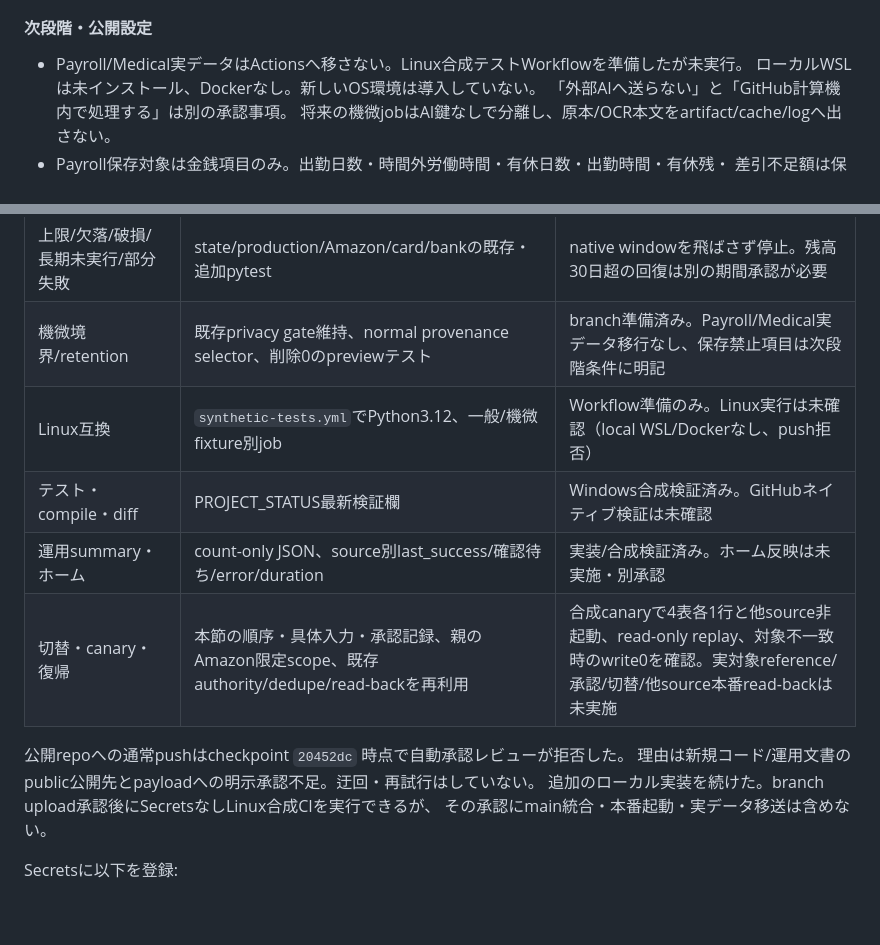
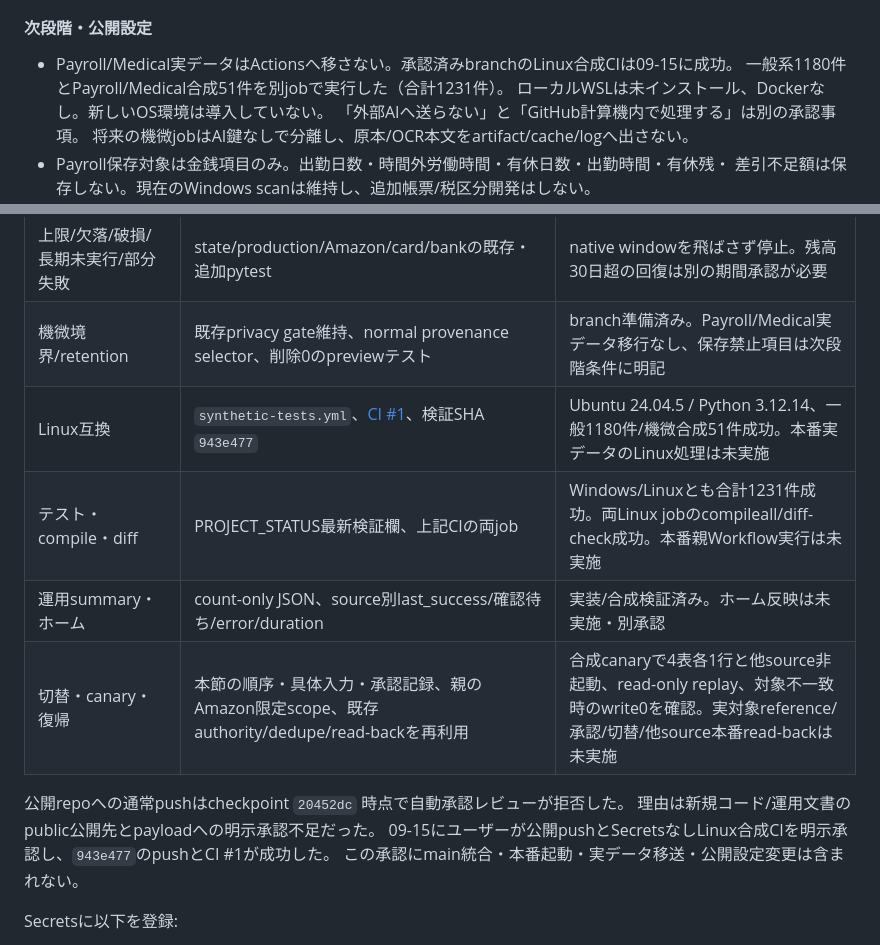
Before and after one commit to tmoriuchi1401-source/kakeibo-ai, a Markdown page: README.md, 2 parts joined by grey strips. GitHub-like rendering; blank space fills up the shorter version.

Commit message:
Record successful Linux synthetic validation [skip ci]

```diff
--- a/README.md
+++ b/README.md
@@ -355,7 +355,8 @@ Windows直接writeはActionsロックの対象外。移行後はlocalテスト/p
 
 #### 次段階・公開設定
 
-- Payroll/Medical実データはActionsへ移さない。Linux合成テストWorkflowを準備したが未実行。
+- Payroll/Medical実データはActionsへ移さない。承認済みbranchのLinux合成CIは09-15に成功。
+  一般系1180件とPayroll/Medical合成51件を別jobで実行した（合計1231件）。
   ローカルWSLは未インストール、Dockerなし。新しいOS環境は導入していない。
   「外部AIへ送らない」と「GitHub計算機内で処理する」は別の承認事項。
   将来の機微jobはAI鍵なしで分離し、原本/OCR本文をartifact/cache/logへ出さない。
@@ -402,15 +403,15 @@ private化の提案:
 | stateless writeの中断と最終成功保持 | `production_ledger.py`, `test_production_ledger.py` | 合成検証済み。運用JSONの初回作成/実接続は未実施 |
 | 上限/欠落/破損/長期未実行/部分失敗 | state/production/Amazon/card/bankの既存・追加pytest | native windowを飛ばさず停止。残高30日超の回復は別の期間承認が必要 |
 | 機微境界/retention | 既存privacy gate維持、normal provenance selector、削除0のpreviewテスト | branch準備済み。Payroll/Medical実データ移行なし、保存禁止項目は次段階条件に明記 |
-| Linux互換 | `synthetic-tests.yml`でPython3.12、一般/機微fixture別job | Workflow準備のみ。Linux実行は未確認（local WSL/Dockerなし、push拒否） |
-| テスト・compile・diff | PROJECT_STATUS最新検証欄 | Windows合成検証済み。GitHubネイティブ検証は未確認 |
+| Linux互換 | `synthetic-tests.yml`、[CI #1](https://github.com/tmoriuchi1401-source/kakeibo-ai/actions/runs/34921871563)、検証SHA `943e477` | Ubuntu 24.04.5 / Python 3.12.14、一般1180件/機微合成51件成功。本番実データのLinux処理は未実施 |
+| テスト・compile・diff | PROJECT_STATUS最新検証欄、上記CIの両job | Windows/Linuxとも合計1231件成功。両Linux jobのcompileall/diff-check成功。本番親Workflow実行は未実施 |
 | 運用summary・ホーム | count-only JSON、source別last_success/確認待ち/error/duration | 実装/合成検証済み。ホーム反映は未実施・別承認 |
 | 切替・canary・復帰 | 本節の順序・具体入力・承認記録、親のAmazon限定scope、既存authority/dedupe/read-backを再利用 | 合成canaryで4表各1行と他source非起動、read-only replay、対象不一致時のwrite0を確認。実対象reference/承認/切替/他source本番read-backは未実施 |
 
 公開repoへの通常pushはcheckpoint `20452dc` 時点で自動承認レビューが拒否した。
-理由は新規コード/運用文書のpublic公開先とpayloadへの明示承認不足。迂回・再試行はしていない。
-追加のローカル実装を続けた。branch upload承認後にSecretsなしLinux合成CIを実行できるが、
-その承認にmain統合・本番起動・実データ移送は含めない。
+理由は新規コード/運用文書のpublic公開先とpayloadへの明示承認不足だった。
+09-15にユーザーが公開pushとSecretsなしLinux合成CIを明示承認し、`943e477`のpushとCI #1が成功した。
+この承認にmain統合・本番起動・実データ移送・公開設定変更は含まれない。
 
 Secretsに以下を登録:
 - GEMINI_API_KEY
```
Also changed, not shown: PROJECT_STATUS.md (+8 -2 lines).
